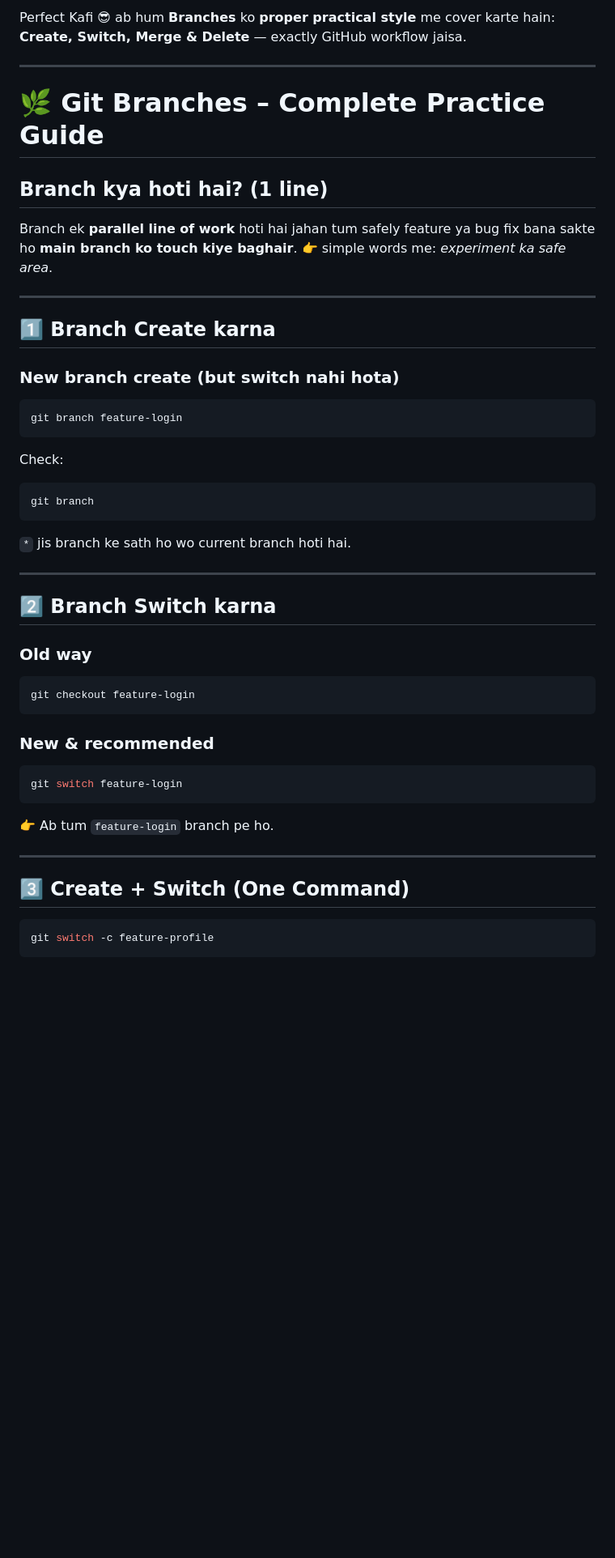
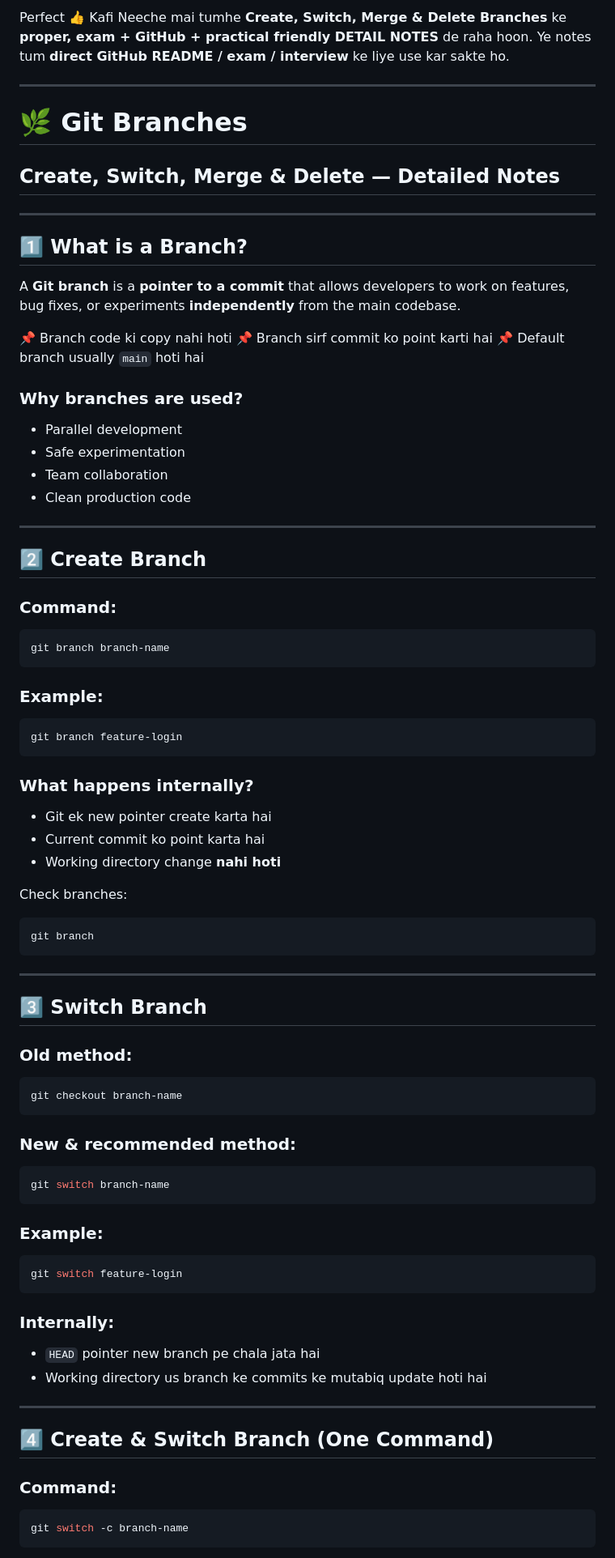
Before and after one commit to KahafSameer/CMIT-Meissasoft-DevDudes-GitHub-Practice, a Markdown page: Create-Switch-Merge-&-Delete-Branches.md, the part around one of its changes. Shown at 81% size. Drawn GitHub-style; blank space fills up the shorter version.

Commit message:
updated the CSMD branches notes

````diff
--- a/Create-Switch-Merge-&-Delete-Branches.md
+++ b/Create-Switch-Merge-&-Delete-Branches.md
@@ -1,56 +1,92 @@
-Perfect Kafi 😎
-ab hum **Branches** ko **proper practical style** me cover karte hain: **Create, Switch, Merge & Delete** — exactly GitHub workflow jaisa.
+Perfect 👍 Kafi
+Neeche mai tumhe **Create, Switch, Merge & Delete Branches** ke **proper, exam + GitHub + practical friendly DETAIL NOTES** de raha hoon.
+Ye notes tum **direct GitHub README / exam / interview** ke liye use kar sakte ho.
 
 ---
 
-# 🌿 Git Branches – Complete Practice Guide
+# 🌿 Git Branches
 
-## Branch kya hoti hai? (1 line)
-
-Branch ek **parallel line of work** hoti hai jahan tum safely feature ya bug fix bana sakte ho **main branch ko touch kiye baghair**.
-👉 simple words me: *experiment ka safe area*.
+## Create, Switch, Merge & Delete — Detailed Notes
 
 ---
 
-## 1️⃣ Branch Create karna
+## 1️⃣ What is a Branch?
 
-### New branch create (but switch nahi hota)
+A **Git branch** is a **pointer to a commit** that allows developers to work on features, bug fixes, or experiments **independently** from the main codebase.
+
+📌 Branch code ki copy nahi hoti
+📌 Branch sirf commit ko point karti hai
+📌 Default branch usually `main` hoti hai
+
+### Why branches are used?
+
+* Parallel development
+* Safe experimentation
+* Team collaboration
+* Clean production code
+
+---
+
+## 2️⃣ Create Branch
+
+### Command:
+
+```bash
+git branch branch-name
+```
+
+### Example:
 
 ```bash
 git branch feature-login
 ```
 
-Check:
+### What happens internally?
+
+* Git ek new pointer create karta hai
+* Current commit ko point karta hai
+* Working directory change **nahi hoti**
+
+Check branches:
 
 ```bash
 git branch
 ```
 
-`*` jis branch ke sath ho wo current branch hoti hai.
-
 ---
 
-## 2️⃣ Branch Switch karna
+## 3️⃣ Switch Branch
 
-### Old way
+### Old method:
 
 ```bash
-git checkout feature-login
+git checkout branch-name
 ```
 
-### New & recommended
+### New & recommended method:
+
+```bash
+git switch branch-name
+```
+
+### Example:
 
 ```bash
 git switch feature-login
 ```
 
-👉 Ab tum `feature-login` branch pe ho.
+### Internally:
+
+* `HEAD` pointer new branch pe chala jata hai
+* Working directory us branch ke commits ke mutabiq update hoti hai
 
 ---
 
-## 3️⃣ Create + Switch (One Command)
+## 4️⃣ Create & Switch Branch (One Command)
+
+### Command:
 
 ```bash
-git switch -c feature-profile
+git switch -c branch-name
 ```
 
````
Also changed, not shown: other parts of Create-Switch-Merge-&-Delete-Branches.md (+144 -96 lines).
